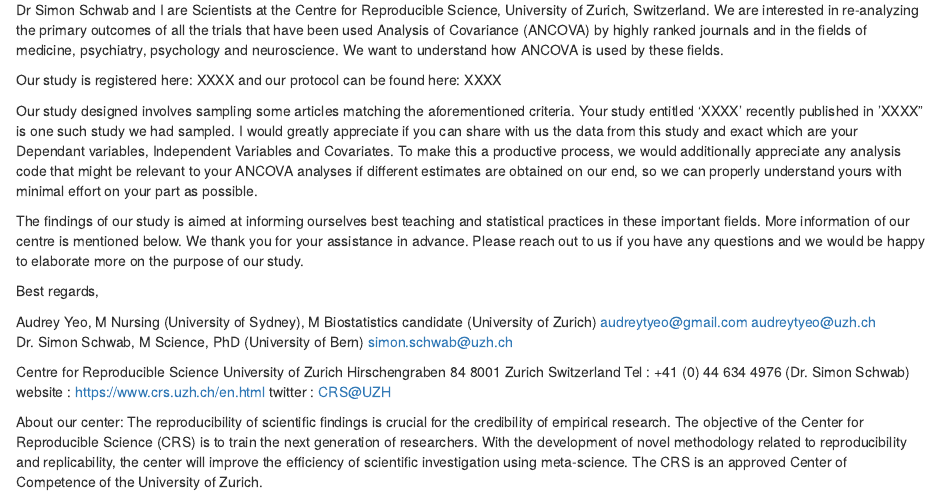
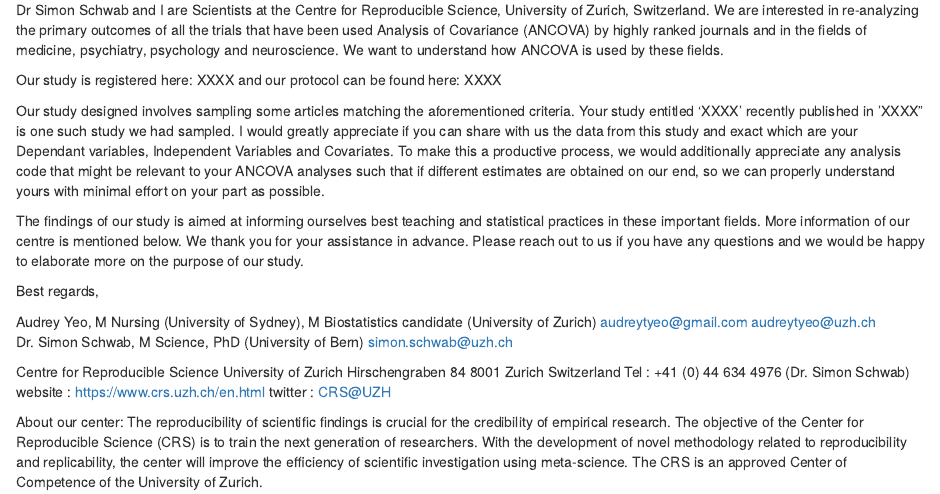
Before and after one commit to audreyyeoCH/ancova, an R Markdown document (data/Letter_requestfordata.Rmd): the page in a window 1100 px wide, from 100 px down. Rendered offline with R 4.5, knitr and Pandoc, with nearby package versions; drawn as R Markdown's standard HTML page in place of the format the file asks for.

Commit message:
a push at 16h13

```diff
--- a/data/Letter_requestfordata.Rmd
+++ b/data/Letter_requestfordata.Rmd
@@ -18,7 +18,7 @@ XXXX
 and our protocol can be found here:
 XXXX
 
-Our study designed involves sampling some articles matching the aforementioned criteria. Your study  entitled ‘XXXX’ recently published in ‘XXXX” is one such study we had sampled. I would greatly appreciate if you can share with us the data from this study and exact which are your Dependant variables, Independent Variables and Covariates. To make this a productive process, we would additionally appreciate any analysis code that might be relevant to your ANCOVA analyses if different estimates are obtained on our end, so we can properly understand yours with minimal effort on your part as possible.
+Our study designed involves sampling some articles matching the aforementioned criteria. Your study  entitled ‘XXXX’ recently published in ‘XXXX” is one such study we had sampled. I would greatly appreciate if you can share with us the data from this study and exact which are your Dependant variables, Independent Variables and Covariates. To make this a productive process, we would additionally appreciate any analysis code that might be relevant to your ANCOVA analyses such that if different estimates are obtained on our end, so we can properly understand yours with minimal effort on your part as possible.
 
 The findings of our study is aimed at informing ourselves best teaching and statistical practices in these important fields. More information of our centre is mentioned below. We thank you for your assistance in advance. Please reach out to us if you have any questions and we would be happy to elaborate more on the purpose of our study.
 
```
